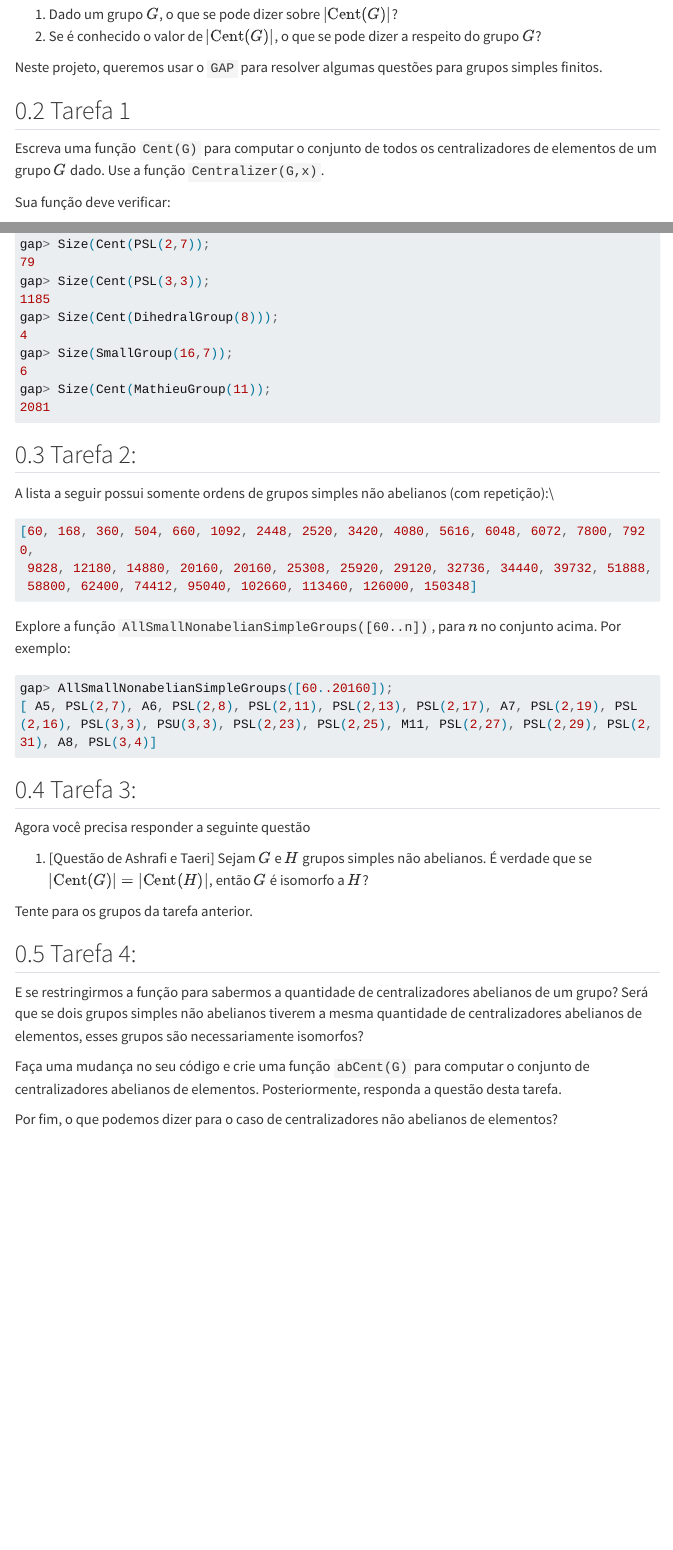
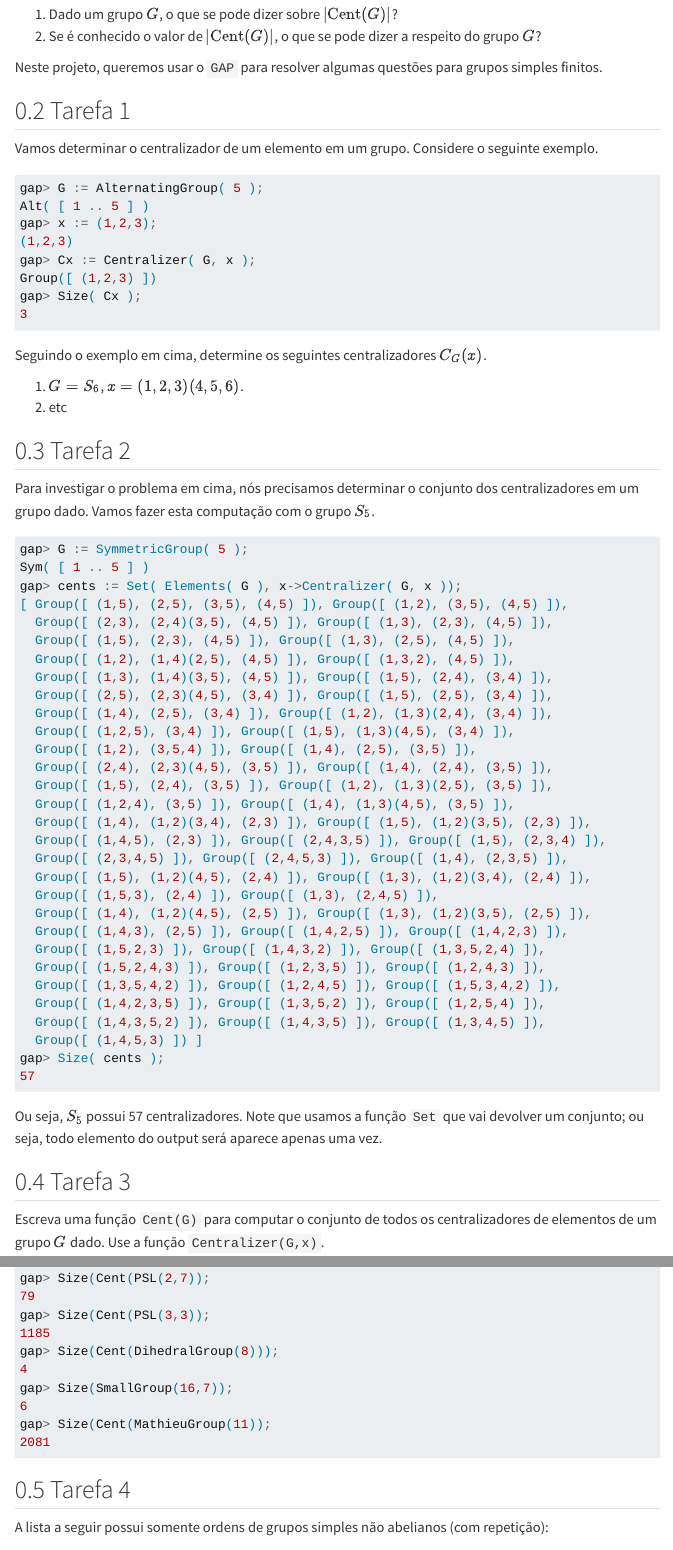
Before and after one commit to schcs/MiniCursoGAP, a Quarto document (centralizers.qmd): the page in a window 1100 px wide, from 350 px down, and a second part further down, joined at a grey line. Rendered offline with R 4.5, knitr and Pandoc in place of Quarto, with nearby package versions; menus at the side of the page are left out; long lines of code are wrapped.

````diff
--- a/_quarto.yml
+++ b/_quarto.yml
@@ -27,8 +27,6 @@
     css: style.css
     toc: true
     fontsize: 12pt
-    include-in-header:
-      - file: macros.html
     grid:
       sidebar-width: 200px
       body-width: 800px
--- a/centralizers.qmd
+++ b/centralizers.qmd
@@ -21,6 +21,65 @@
 Neste projeto, queremos usar o `GAP` para resolver algumas questões para grupos simples finitos.
 
 ## Tarefa 1
+
+Vamos determinar o centralizador de um elemento em um grupo. Considere o seguinte exemplo.
+
+```matlab
+gap> G := AlternatingGroup( 5 );
+Alt( [ 1 .. 5 ] )
+gap> x := (1,2,3);
+(1,2,3)
+gap> Cx := Centralizer( G, x );
+Group([ (1,2,3) ])
+gap> Size( Cx );
+3
+```
+
+Seguindo o exemplo em cima, determine os seguintes centralizadores $C_G(x)$.
+
+1. $G=S_6$, $x=(1,2,3)(4,5,6)$.
+2. etc
+
+## Tarefa 2
+
+Para investigar o problema em cima, nós precisamos determinar o conjunto dos centralizadores em um grupo dado. Vamos fazer esta computação com o grupo $S_5$.
+
+```gap
+gap> G := SymmetricGroup( 5 );
+Sym( [ 1 .. 5 ] )
+gap> cents := Set( Elements( G ), x->Centralizer( G, x ));
+[ Group([ (1,5), (2,5), (3,5), (4,5) ]), Group([ (1,2), (3,5), (4,5) ]),
+  Group([ (2,3), (2,4)(3,5), (4,5) ]), Group([ (1,3), (2,3), (4,5) ]),
+  Group([ (1,5), (2,3), (4,5) ]), Group([ (1,3), (2,5), (4,5) ]),
+  Group([ (1,2), (1,4)(2,5), (4,5) ]), Group([ (1,3,2), (4,5) ]),
+  Group([ (1,3), (1,4)(3,5), (4,5) ]), Group([ (1,5), (2,4), (3,4) ]),
+  Group([ (2,5), (2,3)(4,5), (3,4) ]), Group([ (1,5), (2,5), (3,4) ]),
+  Group([ (1,4), (2,5), (3,4) ]), Group([ (1,2), (1,3)(2,4), (3,4) ]),
+  Group([ (1,2,5), (3,4) ]), Group([ (1,5), (1,3)(4,5), (3,4) ]),
+  Group([ (1,2), (3,5,4) ]), Group([ (1,4), (2,5), (3,5) ]),
+  Group([ (2,4), (2,3)(4,5), (3,5) ]), Group([ (1,4), (2,4), (3,5) ]),
+  Group([ (1,5), (2,4), (3,5) ]), Group([ (1,2), (1,3)(2,5), (3,5) ]),
+  Group([ (1,2,4), (3,5) ]), Group([ (1,4), (1,3)(4,5), (3,5) ]),
+  Group([ (1,4), (1,2)(3,4), (2,3) ]), Group([ (1,5), (1,2)(3,5), (2,3) ]),
+  Group([ (1,4,5), (2,3) ]), Group([ (2,4,3,5) ]), Group([ (1,5), (2,3,4) ]),
+  Group([ (2,3,4,5) ]), Group([ (2,4,5,3) ]), Group([ (1,4), (2,3,5) ]),
+  Group([ (1,5), (1,2)(4,5), (2,4) ]), Group([ (1,3), (1,2)(3,4), (2,4) ]),
+  Group([ (1,5,3), (2,4) ]), Group([ (1,3), (2,4,5) ]),
+  Group([ (1,4), (1,2)(4,5), (2,5) ]), Group([ (1,3), (1,2)(3,5), (2,5) ]),
+  Group([ (1,4,3), (2,5) ]), Group([ (1,4,2,5) ]), Group([ (1,4,2,3) ]),
+  Group([ (1,5,2,3) ]), Group([ (1,4,3,2) ]), Group([ (1,3,5,2,4) ]),
+  Group([ (1,5,2,4,3) ]), Group([ (1,2,3,5) ]), Group([ (1,2,4,3) ]),
+  Group([ (1,3,5,4,2) ]), Group([ (1,2,4,5) ]), Group([ (1,5,3,4,2) ]),
+  Group([ (1,4,2,3,5) ]), Group([ (1,3,5,2) ]), Group([ (1,2,5,4) ]),
+  Group([ (1,4,3,5,2) ]), Group([ (1,4,3,5) ]), Group([ (1,3,4,5) ]),
+  Group([ (1,4,5,3) ]) ]
+gap> Size( cents );
+57
+```
+Ou seja, $S_5$ possui 57 centralizadores. Note que usamos a função `Set` que vai devolver um conjunto; ou seja, todo elemento do output será aparece apenas uma vez.
+
+
+## Tarefa 3
 
 Escreva uma função `Cent(G)` para computar o conjunto de todos os centralizadores de elementos de um grupo $G$ dado. Use a função `Centralizer(G,x)`.
 
@@ -46,8 +105,8 @@
 2081
 ```
 
-## Tarefa 2:
-A lista a seguir possui somente ordens de grupos simples não abelianos (com repetição):\\
+## Tarefa 4
+A lista a seguir possui somente ordens de grupos simples não abelianos (com repetição):
 ```matlab
 [60, 168, 360, 504, 660, 1092, 2448, 2520, 3420, 4080, 5616, 6048, 6072, 7800, 7920,
  9828, 12180, 14880, 20160, 20160, 25308, 25920, 29120, 32736, 34440, 39732, 51888,
@@ -61,7 +120,7 @@
 [ A5, PSL(2,7), A6, PSL(2,8), PSL(2,11), PSL(2,13), PSL(2,17), A7, PSL(2,19), PSL(2,16), PSL(3,3), PSU(3,3), PSL(2,23), PSL(2,25), M11, PSL(2,27), PSL(2,29), PSL(2,31), A8, PSL(3,4)]
 ```
 
-## Tarefa 3:
+## Tarefa 5
 
 Agora você precisa responder a seguinte questão
 
@@ -71,7 +130,7 @@
 
 <!--Compute $|Cent(PSL(2,23)|$ e $|Cent(A7)|$ e verifique se esses esses grupos são isomorfos.-->
 
-## Tarefa 4:
+## Tarefa 6
 
 E se restringirmos a função para sabermos a quantidade de centralizadores abelianos de um grupo? Será que se dois grupos simples não abelianos tiverem a mesma quantidade de centralizadores abelianos de elementos, esses grupos são necessariamente isomorfos?
 
````
Also changed, not shown: aliquot.qmd (+3 -0 lines).
